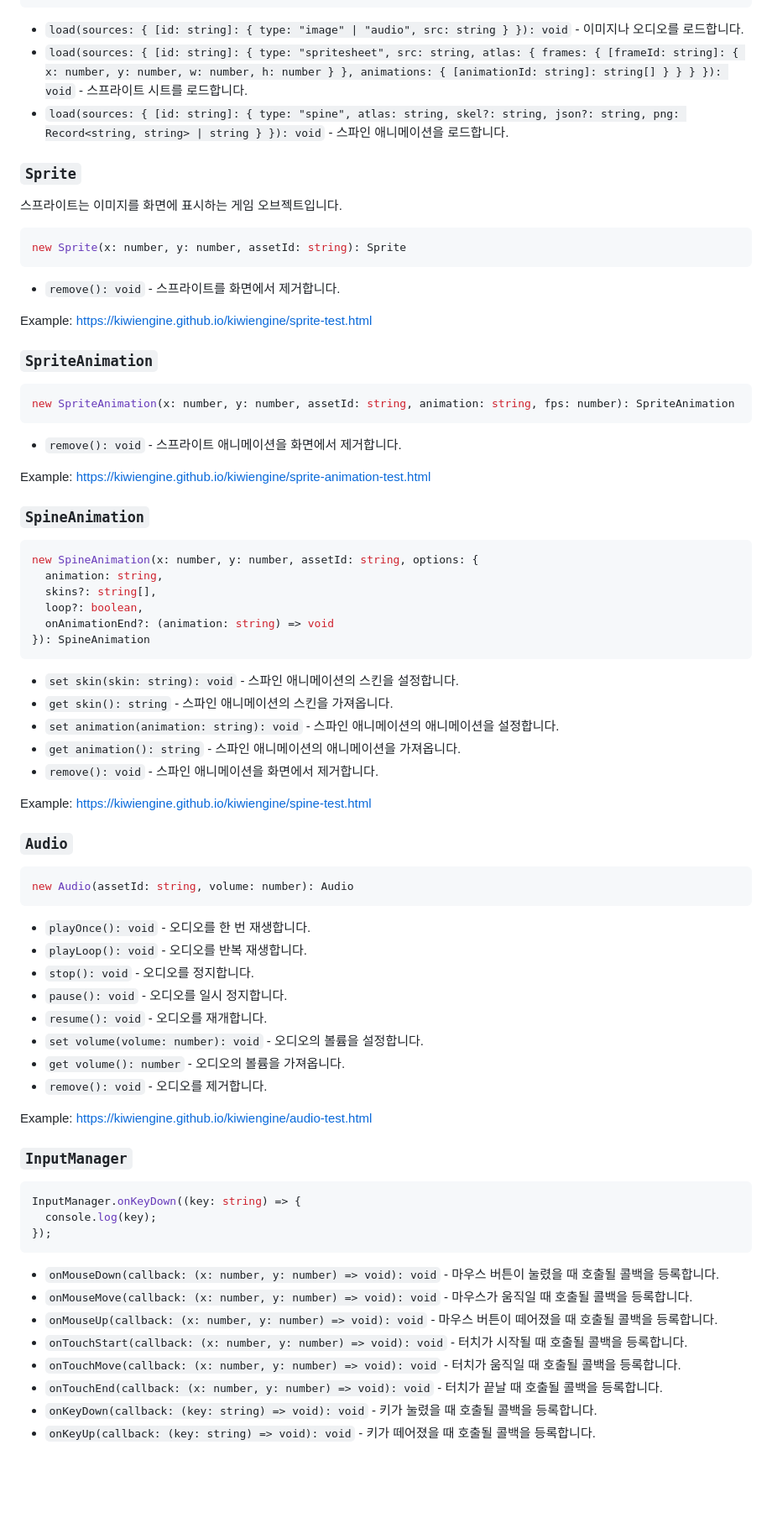
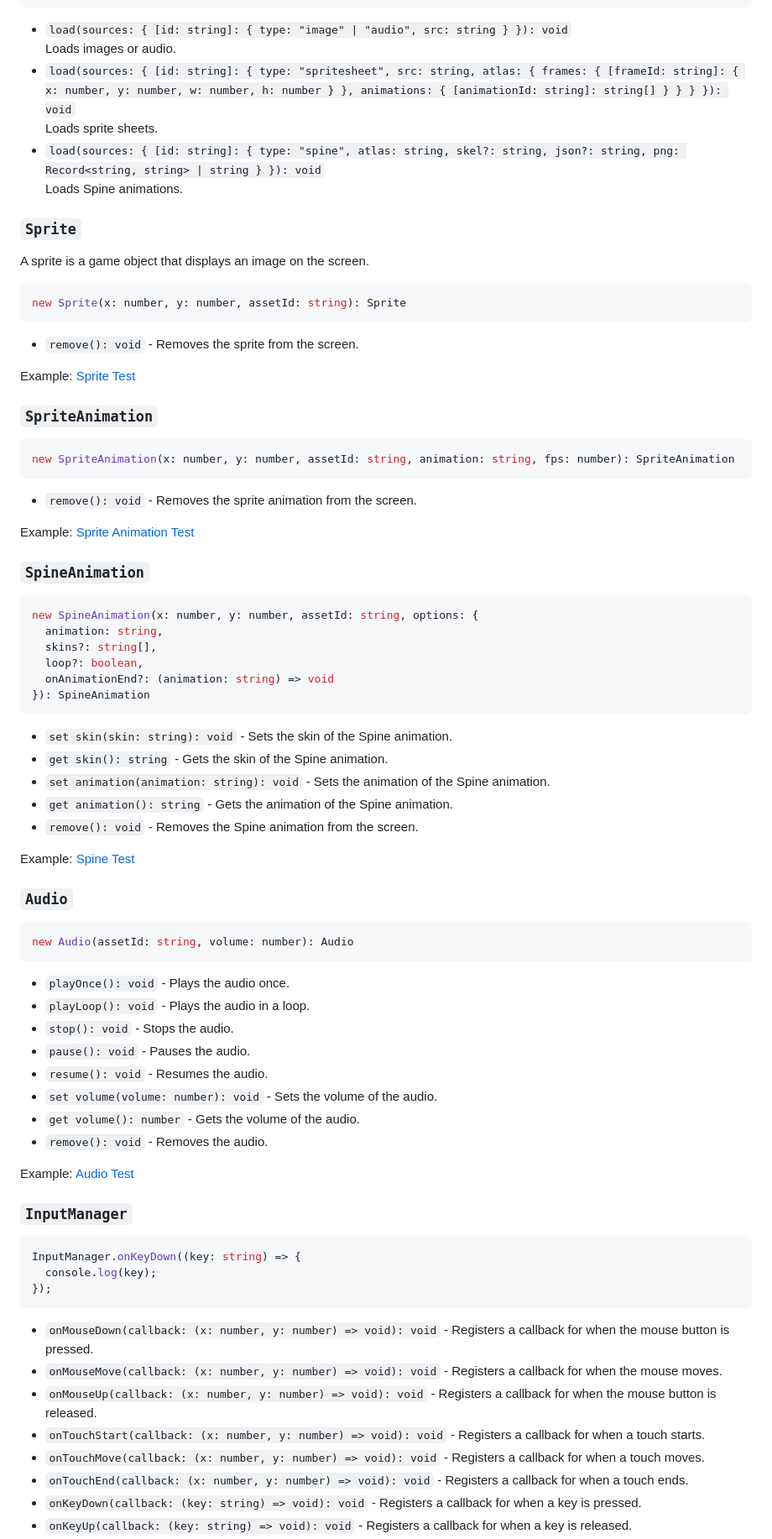
Before and after one commit to kiwiengine/kiwi, a Markdown page: README.md, the part around one of its changes. Shown at 84% size. GitHub-like rendering; blank space fills up the shorter version.

````diff
--- a/README.md
+++ b/README.md
@@ -119,24 +123,24 @@ await AssetManager.load(sources: {
 }, onProgress?: (percent: number) => void)): void
 ```
 
-- `load(sources: { [id: string]: { type: "image" | "audio", src: string } }): void` -
-  이미지나 오디오를 로드합니다.
-- `load(sources: { [id: string]: { type: "spritesheet", src: string, atlas: { frames: { [frameId: string]: { x: number, y: number, w: number, h: number } }, animations: { [animationId: string]: string[] } } } }): void` -
-  스프라이트 시트를 로드합니다.
-- `load(sources: { [id: string]: { type: "spine", atlas: string, skel?: string, json?: string, png: Record<string, string> | string } }): void` -
-  스파인 애니메이션을 로드합니다.
+- `load(sources: { [id: string]: { type: "image" | "audio", src: string } }): void`\
+  Loads images or audio.
+- `load(sources: { [id: string]: { type: "spritesheet", src: string, atlas: { frames: { [frameId: string]: { x: number, y: number, w: number, h: number } }, animations: { [animationId: string]: string[] } } } }): void`\
+  Loads sprite sheets.
+- `load(sources: { [id: string]: { type: "spine", atlas: string, skel?: string, json?: string, png: Record<string, string> | string } }): void`\
+  Loads Spine animations.
 
 ### `Sprite`
 
-스프라이트는 이미지를 화면에 표시하는 게임 오브젝트입니다.
+A sprite is a game object that displays an image on the screen.
 
 ```typescript
 new Sprite(x: number, y: number, assetId: string): Sprite
 ```
 
-- `remove(): void` - 스프라이트를 화면에서 제거합니다.
+- `remove(): void` - Removes the sprite from the screen.
 
-Example: https://kiwiengine.github.io/kiwiengine/sprite-test.html
+Example: [Sprite Test](https://kiwiengine.github.io/kiwiengine/sprite-test.html)
 
 ### `SpriteAnimation`
 
@@ -144,9 +148,10 @@ Example: https://kiwiengine.github.io/kiwiengine/sprite-test.html
 new SpriteAnimation(x: number, y: number, assetId: string, animation: string, fps: number): SpriteAnimation
 ```
 
-- `remove(): void` - 스프라이트 애니메이션을 화면에서 제거합니다.
+- `remove(): void` - Removes the sprite animation from the screen.
 
-Example: https://kiwiengine.github.io/kiwiengine/sprite-animation-test.html
+Example:
+[Sprite Animation Test](https://kiwiengine.github.io/kiwiengine/sprite-animation-test.html)
 
 ### `SpineAnimation`
 
@@ -159,14 +164,14 @@ new SpineAnimation(x: number, y: number, assetId: string, options: {
 }): SpineAnimation
 ```
 
-- `set skin(skin: string): void` - 스파인 애니메이션의 스킨을 설정합니다.
-- `get skin(): string` - 스파인 애니메이션의 스킨을 가져옵니다.
-- `set animation(animation: string): void` - 스파인 애니메이션의 애니메이션을
-  설정합니다.
-- `get animation(): string` - 스파인 애니메이션의 애니메이션을 가져옵니다.
-- `remove(): void` - 스파인 애니메이션을 화면에서 제거합니다.
+- `set skin(skin: string): void` - Sets the skin of the Spine animation.
+- `get skin(): string` - Gets the skin of the Spine animation.
+- `set animation(animation: string): void` - Sets the animation of the Spine
+  animation.
+- `get animation(): string` - Gets the animation of the Spine animation.
+- `remove(): void` - Removes the Spine animation from the screen.
 
-Example: https://kiwiengine.github.io/kiwiengine/spine-test.html
+Example: [Spine Test](https://kiwiengine.github.io/kiwiengine/spine-test.html)
 
 ### `Audio`
 
@@ -174,16 +179,16 @@ Example: https://kiwiengine.github.io/kiwiengine/spine-test.html
 new Audio(assetId: string, volume: number): Audio
 ```
 
-- `playOnce(): void` - 오디오를 한 번 재생합니다.
-- `playLoop(): void` - 오디오를 반복 재생합니다.
-- `stop(): void` - 오디오를 정지합니다.
-- `pause(): void` - 오디오를 일시 정지합니다.
-- `resume(): void` - 오디오를 재개합니다.
-- `set volume(volume: number): void` - 오디오의 볼륨을 설정합니다.
-- `get volume(): number` - 오디오의 볼륨을 가져옵니다.
-- `remove(): void` - 오디오를 제거합니다.
+- `playOnce(): void` - Plays the audio once.
+- `playLoop(): void` - Plays the audio in a loop.
+- `stop(): void` - Stops the audio.
+- `pause(): void` - Pauses the audio.
+- `resume(): void` - Resumes the audio.
+- `set volume(volume: number): void` - Sets the volume of the audio.
+- `get volume(): number` - Gets the volume of the audio.
+- `remove(): void` - Removes the audio.
 
-Example: https://kiwiengine.github.io/kiwiengine/audio-test.html
+Example: [Audio Test](https://kiwiengine.github.io/kiwiengine/audio-test.html)
 
 ### `InputManager`
 
@@ -193,20 +198,20 @@ InputManager.onKeyDown((key: string) => {
 });
 ```
 
-- `onMouseDown(callback: (x: number, y: number) => void): void` - 마우스 버튼이
-  눌렸을 때 호출될 콜백을 등록합니다.
-- `onMouseMove(callback: (x: number, y: number) => void): void` - 마우스가
-  움직일 때 호출될 콜백을 등록합니다.
-- `onMouseUp(callback: (x: number, y: number) => void): void` - 마우스 버튼이
-  떼어졌을 때 호출될 콜백을 등록합니다.
-- `onTouchStart(callback: (x: number, y: number) => void): void` - 터치가 시작될
-  때 호출될 콜백을 등록합니다.
-- `onTouchMove(callback: (x: number, y: number) => void): void` - 터치가 움직일
-  때 호출될 콜백을 등록합니다.
-- `onTouchEnd(callback: (x: number, y: number) => void): void` - 터치가 끝날 때
-  호출될 콜백을 등록합니다.
-- `onKeyDown(callback: (key: string) => void): void` - 키가 눌렸을 때 호출될
-  콜백을 등록합니다.
-- `onKeyUp(callback: (key: string) => void): void` - 키가 떼어졌을 때 호출될
-  콜백을 등록합니다.
+- `onMouseDown(callback: (x: number, y: number) => void): void` - Registers a
+  callback for when the mouse button is pressed.
+- `onMouseMove(callback: (x: number, y: number) => void): void` - Registers a
+  callback for when the mouse moves.
+- `onMouseUp(callback: (x: number, y: number) => void): void` - Registers a
+  callback for when the mouse button is released.
+- `onTouchStart(callback: (x: number, y: number) => void): void` - Registers a
+  callback for when a touch starts.
+- `onTouchMove(callback: (x: number, y: number) => void): void` - Registers a
+  callback for when a touch moves.
+- `onTouchEnd(callback: (x: number, y: number) => void): void` - Registers a
+  callback for when a touch ends.
+- `onKeyDown(callback: (key: string) => void): void` - Registers a callback for
+  when a key is pressed.
+- `onKeyUp(callback: (key: string) => void): void` - Registers a callback for
+  when a key is released.
 - `onWindowResize(callback: (width: number, height: number) => void): void` -
````
Also changed, not shown: other parts of README.md (+66 -58 lines), README.ko.md (added, +242 -0 lines).
